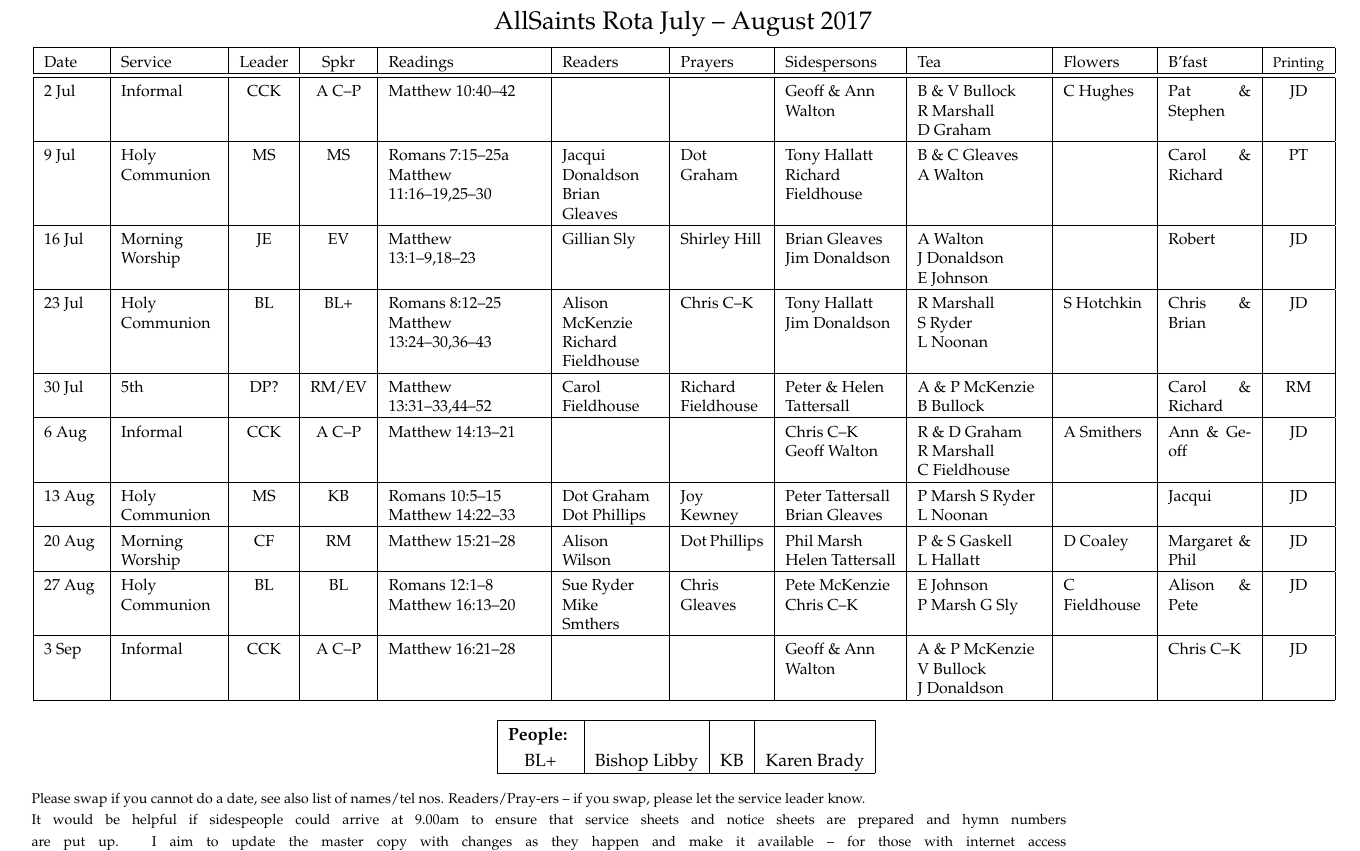
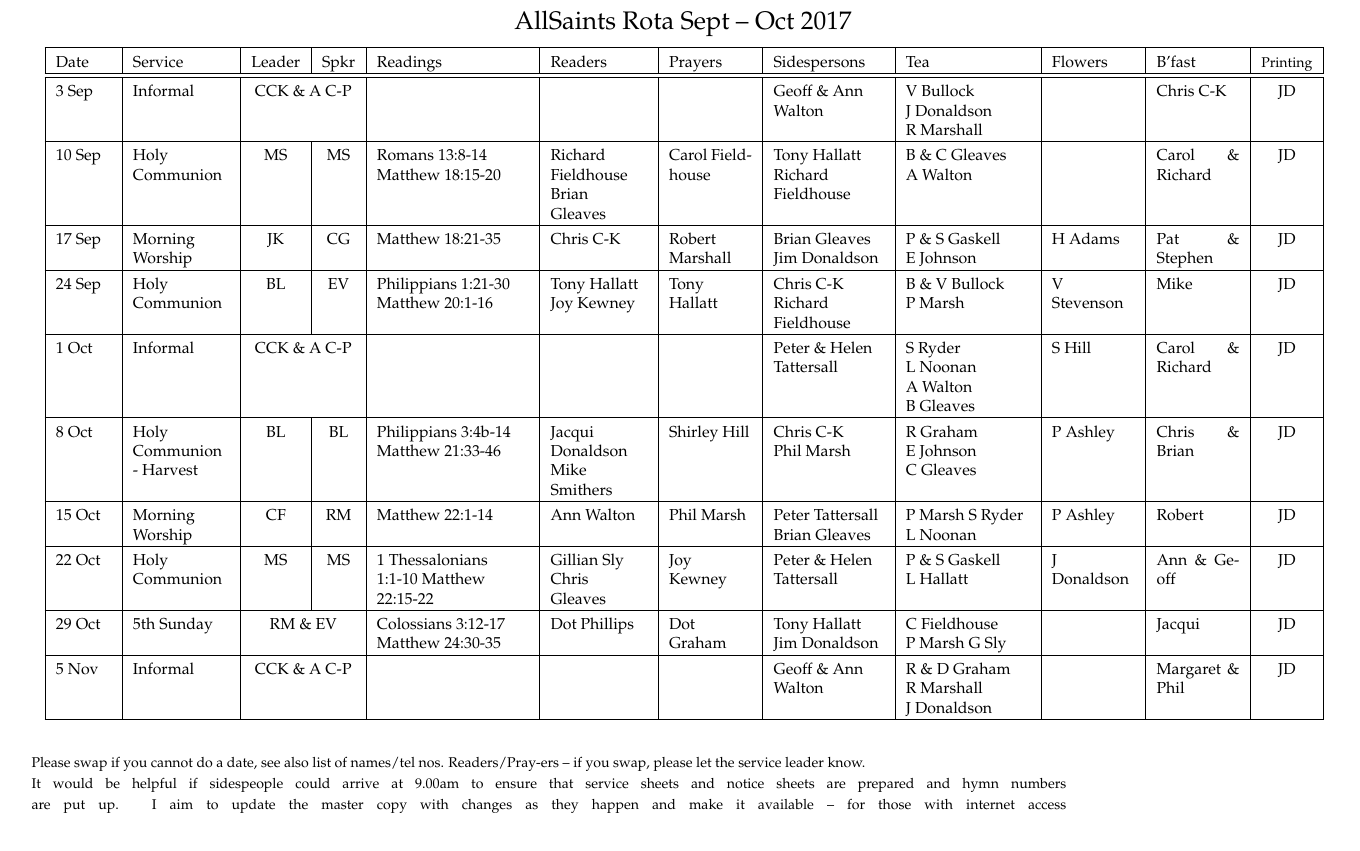
Before and after one commit to RobertAJMarshall/Rotas, a LaTeX document (AllSaintsRota.tex): part of the page, cut so that both start at the same text. Compiled offline with pdfLaTeX; a LaTeX package or settings file that is missing is left out.

Commit message:
Sept-Oct

```diff
--- a/AllSaintsRota.tex
+++ b/AllSaintsRota.tex
@@ -85,7 +85,7 @@
 %\includegraphics[width=1cm, scale=0.10]{bells.jpeg}
   AllSaints Rota
 %{\Huge Draft}
-July -- August 2017
+Sept -- Oct 2017
 %\includegraphics[width=1cm, scale=0.10]{bells.jpeg}
 }%}
 % \begin{figure}%[h]%t!]
@@ -129,16 +129,16 @@ c|}\hline % collect sheets
 Sidespersons & %Welcome Team &
  Tea &  Flowers & B'fast  &{\footnotesize Printing} \\ \hline % & Cr\^{e}che
 \hline
-2 Jul & Informal & CCK & A C--P & Matthew 10:40--42  &  &  & Geoff \& Ann Walton &  B \& V Bullock R~Marshall D~Graham & C Hughes & Pat \& Stephen & JD \\ \hline
-9 Jul & Holy Communion & MS & MS & Romans 7:15--25a Matthew 11:16--19,25--30 & Jacqui Donaldson Brian Gleaves & Dot Graham & Tony Hallatt Richard Fieldhouse & B \& C Gleaves A~Walton &  & Carol \& Richard & PT \\ \hline
-16 Jul & Morning Worship & JE & EV & Matthew 13:1--9,18--23  & Gillian Sly & Shirley Hill & Brian Gleaves   Jim Donaldson & A Walton J~Donaldson E~Johnson   &  & Robert & JD \\ \hline
-23 Jul & Holy Communion & BL & BL+ & Romans 8:12--25 Matthew 13:24--30,36--43 & Alison McKenzie Richard Fieldhouse & Chris C--K & Tony Hallatt  Jim Donaldson & R Marshall S~Ryder L~Noonan & S Hotchkin & Chris \& Brian & JD \\ \hline
-30 Jul & 5th & DP? & RM/EV & Matthew 13:31--33,44--52 & Carol Fieldhouse & Richard Fieldhouse & Peter \& Helen Tattersall  & A \& P McKenzie B Bullock &  & Carol \& Richard & RM \\ \hline
-6 Aug & Informal & CCK & A C--P & Matthew 14:13--21 &  &  &  Chris C--K Geoff Walton & R \& D Graham  R~Marshall C~Fieldhouse & A Smithers & Ann \& Geoff & JD \\ \hline
-13 Aug & Holy Communion & MS & KB & Romans 10:5--15 Matthew 14:22--33 & Dot Graham Dot Phillips & Joy Kewney &  Peter Tattersall Brian Gleaves  &  P Marsh S Ryder L Noonan &  & Jacqui & JD \\ \hline
-20 Aug & Morning Worship & CF & RM & Matthew 15:21--28  & Alison Wilson & Dot Phillips & Phil Marsh Helen Tattersall & P \& S Gaskell L~Hallatt & D Coaley & Margaret \& Phil & JD \\ \hline
-27 Aug & Holy Communion & BL & BL  & Romans 12:1--8 Matthew 16:13--20 & Sue Ryder Mike Smthers  & Chris Gleaves & Pete McKenzie Chris C--K   & E Johnson P~Marsh  G Sly  & C Fieldhouse & Alison \& Pete & JD \\ \hline
-3 Sep & Informal & CCK & A C--P & Matthew 16:21--28 &  &  & Geoff \& Ann Walton & A \& P McKenzie V Bullock J~Donaldson &  & Chris C--K & JD \\ \hline
+3 Sep & Informal & \multicolumn{2}{c|}{CCK \& A C-P} &  &  &  & Geoff \& Ann Walton & V Bullock J~Donaldson R~Marshall &  & Chris C-K & JD \\ \hline
+10 Sep & Holy Communion & MS & MS & Romans 13:8-14 Matthew 18:15-20 & Richard Fieldhouse Brian Gleaves & Carol Fieldhouse & Tony Hallatt Richard Fieldhouse & B \& C Gleaves A~Walton &  & Carol \& Richard & JD \\ \hline
+17 Sep & Morning Worship & JK & CG & Matthew 18:21-35 & Chris C-K & Robert Marshall & Brian Gleaves   Jim Donaldson &  P \& S Gaskell E~Johnson & H Adams & Pat \& Stephen & JD \\ \hline
+24 Sep & Holy Communion & BL & EV & Philippians 1:21-30 Matthew 20:1-16 & Tony Hallatt Joy Kewney & Tony Hallatt & Chris C-K Richard Fieldhouse & B \& V Bullock P~Marsh & V Stevenson & Mike & JD \\ \hline
+1 Oct & Informal & \multicolumn{2}{c|}{CCK  \& A C-P} &  &  &  & Peter \& Helen Tattersall  & S Ryder L~Noonan A~Walton B~Gleaves & S Hill & Carol \& Richard & JD \\ \hline
+8 Oct & Holy Communion - Harvest & BL & BL  & Philippians 3:4b-14 Matthew 21:33-46 & Jacqui Donaldson Mike Smithers & Shirley Hill  &  Chris C-K Phil~Marsh & R  Graham E~Johnson C~Gleaves & P Ashley & Chris \& Brian & JD \\ \hline
+15 Oct & Morning Worship & CF & RM & Matthew 22:1-14   & Ann Walton & Phil Marsh &  Peter Tattersall Brian Gleaves  &  P Marsh S Ryder L Noonan & P Ashley & Robert & JD \\ \hline
+22 Oct & Holy Communion & MS & MS & 1 Thessalonians 1:1-10 Matthew 22:15-22 & Gillian Sly Chris Gleaves  & Joy Kewney & Peter \& Helen Tattersall & P \& S Gaskell L~Hallatt & J Donaldson & Ann \& Geoff & JD \\ \hline
+29 Oct & 5th Sunday & \multicolumn{2}{c|}{RM \& EV}   & Colossians 3:12-17 Matthew 24:30-35 & Dot Phillips & Dot Graham & Tony Hallatt Jim Donaldson & C Fieldhouse P~Marsh  G Sly  &  & Jacqui & JD \\ \hline
+5 Nov & Informal & \multicolumn{2}{c|}{CCK \& A C-P} &  &  &  & Geoff \& Ann Walton &  R \& D Graham R~Marshall J~Donaldson &  & Margaret \& Phil &  JD \\ \hline
 \end{tabular}
 \label{}
 %\end{table}
@@ -169,7 +169,7 @@ Sidespersons & %Welcome Team &
 %%   \hline
 %% \end{tabular}
 %\begin{tabular}{|c|c|c|c|c|c|c|c|c|c|c|}\hline
-%\begin{comment}
+\begin{comment}
 \begin{tabular}{|c|c|c|c|}\hline
 {\bf People: } & & & \\
 %AAWT & All-Age Worship Team & %DW & David Wightman &
```
Also changed, not shown: AllSaintsRota.tex (2 more changed lines).
